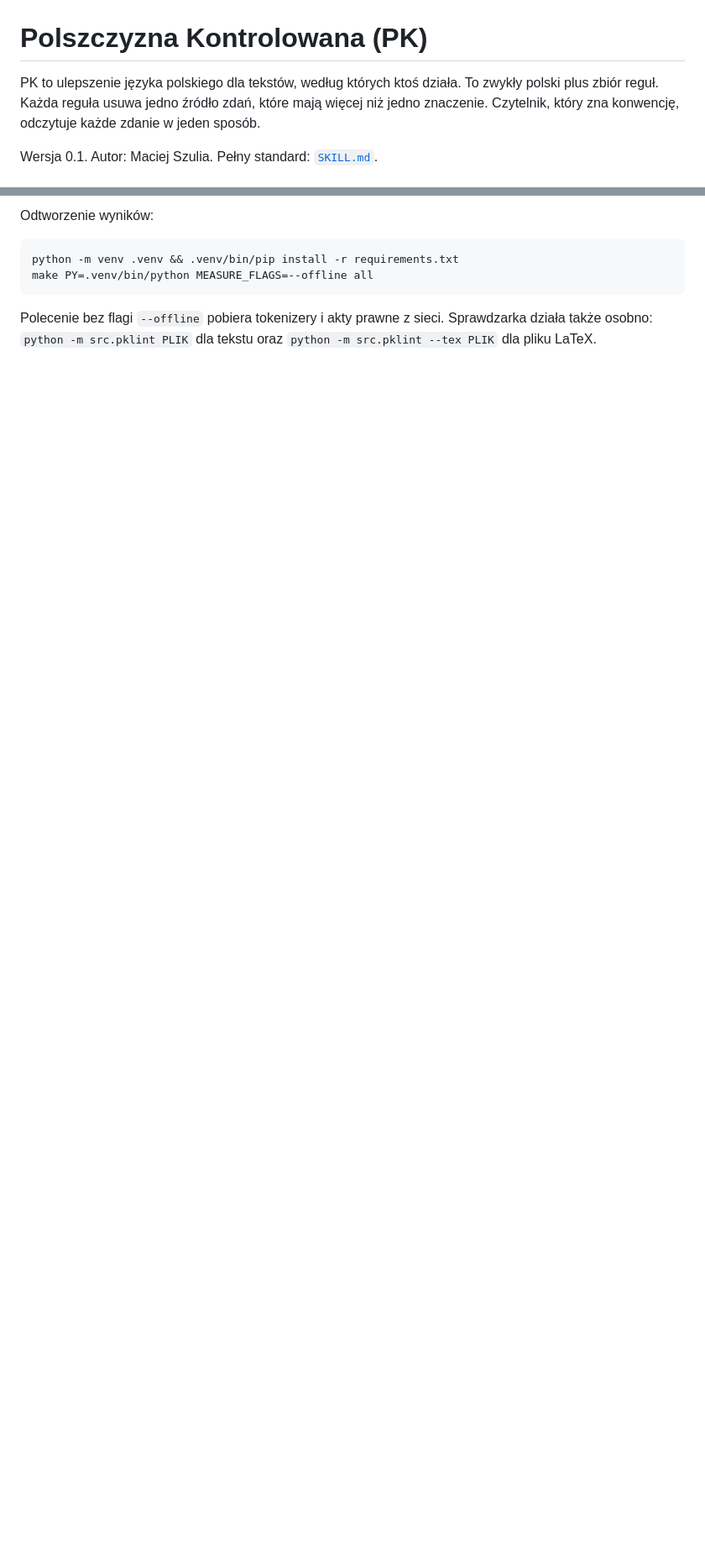
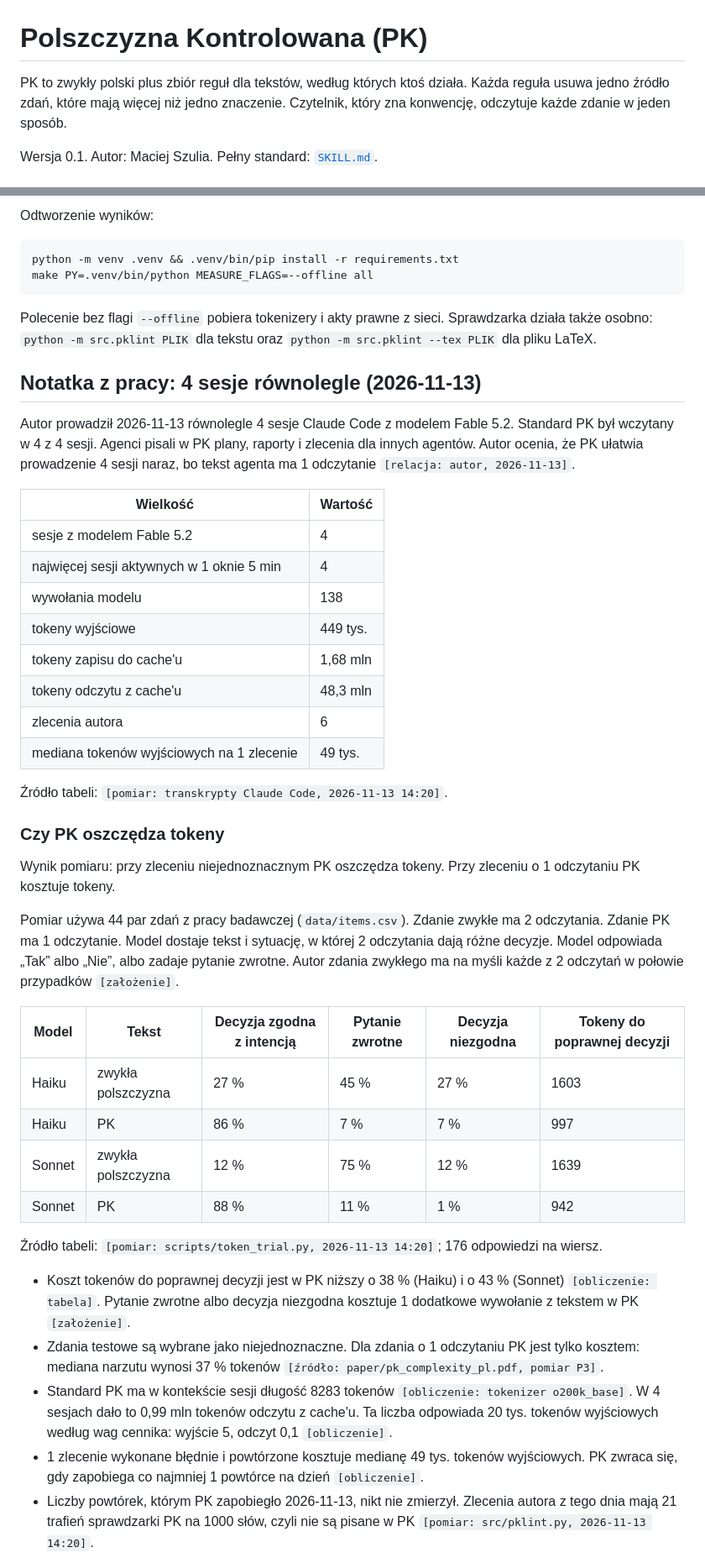
Before and after one commit to maciejszulia/polszczyzna-kontrolowana, a Markdown page: README.md, 2 parts joined by grey strips. Shown at 84% size. GitHub-like rendering; blank space fills up the shorter version.

Commit message:
Field note of 13 Nov: four parallel sessions and a token trial of PK against ordinary Polish; plain wording in the README

```diff
--- a/README.md
+++ b/README.md
@@ -1,7 +1,6 @@
 # Polszczyzna Kontrolowana (PK)
 
-PK to ulepszenie języka polskiego dla tekstów, według których ktoś działa. To zwykły
-polski plus zbiór reguł. Każda reguła usuwa jedno źródło zdań, które mają więcej niż
+PK to zwykły polski plus zbiór reguł dla tekstów, według których ktoś działa. Każda reguła usuwa jedno źródło zdań, które mają więcej niż
 jedno znaczenie. Czytelnik, który zna konwencję, odczytuje każde zdanie w jeden sposób.
 
 Wersja 0.1. Autor: Maciej Szulia. Pełny standard: [`SKILL.md`](skills/polszczyzna-kontrolowana/SKILL.md).
@@ -92,3 +91,56 @@ Polecenie bez flagi `--offline` pobiera tokenizery i akty prawne z sieci. Sprawd
 działa także osobno: `python -m src.pklint PLIK` dla tekstu oraz
 `python -m src.pklint --tex PLIK` dla pliku LaTeX.
 
+<!-- field-note:start -->
+## Notatka z pracy: 4 sesje równolegle (2026-11-13)
+
+Autor prowadził 2026-11-13 równolegle 4 sesje Claude Code z modelem Fable 5.2.
+Standard PK był wczytany w 4 z 4 sesji. Agenci pisali w PK plany, raporty
+i zlecenia dla innych agentów. Autor ocenia, że PK ułatwia prowadzenie 4 sesji naraz,
+bo tekst agenta ma 1 odczytanie `[relacja: autor, 2026-11-13]`.
+
+| Wielkość | Wartość |
+|---|---|
+| sesje z modelem Fable 5.2 | 4 |
+| najwięcej sesji aktywnych w 1 oknie 5 min | 4 |
+| wywołania modelu | 138 |
+| tokeny wyjściowe | 449 tys. |
+| tokeny zapisu do cache'u | 1,68 mln |
+| tokeny odczytu z cache'u | 48,3 mln |
+| zlecenia autora | 6 |
+| mediana tokenów wyjściowych na 1 zlecenie | 49 tys. |
+
+Źródło tabeli: `[pomiar: transkrypty Claude Code, 2026-11-13 14:20]`.
+
+### Czy PK oszczędza tokeny
+
+Wynik pomiaru: przy zleceniu niejednoznacznym PK oszczędza tokeny. Przy zleceniu o 1 odczytaniu
+PK kosztuje tokeny.
+
+Pomiar używa 44 par zdań z pracy badawczej (`data/items.csv`). Zdanie zwykłe ma 2 odczytania.
+Zdanie PK ma 1 odczytanie. Model dostaje tekst i sytuację, w której 2 odczytania dają różne
+decyzje. Model odpowiada „Tak” albo „Nie”, albo zadaje pytanie zwrotne. Autor zdania zwykłego
+ma na myśli każde z 2 odczytań w połowie przypadków `[założenie]`.
+
+| Model | Tekst | Decyzja zgodna z intencją | Pytanie zwrotne | Decyzja niezgodna | Tokeny do poprawnej decyzji |
+|---|---|---|---|---|---|
+| Haiku | zwykła polszczyzna | 27 % | 45 % | 27 % | 1603 |
+| Haiku | PK | 86 % | 7 % | 7 % | 997 |
+| Sonnet | zwykła polszczyzna | 12 % | 75 % | 12 % | 1639 |
+| Sonnet | PK | 88 % | 11 % | 1 % | 942 |
+
+Źródło tabeli: `[pomiar: scripts/token_trial.py, 2026-11-13 14:20]`; 176 odpowiedzi na wiersz.
+
+- Koszt tokenów do poprawnej decyzji jest w PK niższy o 38 % (Haiku) i o 43 % (Sonnet) `[obliczenie: tabela]`.
+  Pytanie zwrotne albo decyzja niezgodna kosztuje 1 dodatkowe wywołanie z tekstem w PK `[założenie]`.
+- Zdania testowe są wybrane jako niejednoznaczne. Dla zdania o 1 odczytaniu PK jest tylko
+  kosztem: mediana narzutu wynosi 37 % tokenów `[źródło: paper/pk_complexity_pl.pdf, pomiar P3]`.
+- Standard PK ma w kontekście sesji długość 8283 tokenów `[obliczenie: tokenizer o200k_base]`.
+  W 4 sesjach dało to 0,99 mln tokenów odczytu z cache'u. Ta liczba odpowiada
+  20 tys. tokenów wyjściowych według wag cennika: wyjście 5, odczyt 0,1 `[obliczenie]`.
+- 1 zlecenie wykonane błędnie i powtórzone kosztuje medianę 49 tys. tokenów wyjściowych.
+  PK zwraca się, gdy zapobiega co najmniej 1 powtórce na dzień `[obliczenie]`.
+- Liczby powtórek, którym PK zapobiegło 2026-11-13, nikt nie zmierzył. Zlecenia autora z tego dnia
+  mają 21 trafień sprawdzarki PK na 1000 słów, czyli nie są pisane w PK
+  `[pomiar: src/pklint.py, 2026-11-13 14:20]`.
+
```
Also changed, not shown: other parts of README.md (+13 -3 lines), paper/figures/field_note.png (added), 5 other files.
